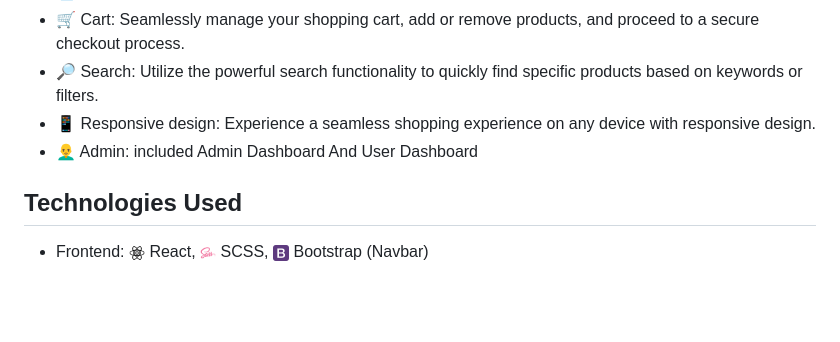
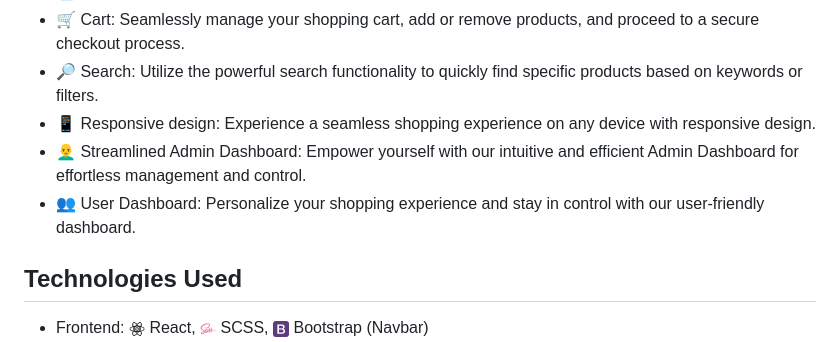
Before and after one commit to harrybhai123/HarryE-Shopping, a Markdown page: README.md, the part around the change. Rendered like a GitHub page; blank space fills up the shorter version.

```diff
--- a/README.md
+++ b/README.md
@@ -15,7 +15,8 @@ SASS, Bootstrap, Node JS, Express, MongoDB, and Braintree for payment integratio
 - :shopping_cart: Cart: Seamlessly manage your shopping cart, add or remove products, and proceed to a secure checkout process.
 - :mag_right: Search: Utilize the powerful search functionality to quickly find specific products based on keywords or filters.
 - :iphone: Responsive design: Experience a seamless shopping experience on any device with responsive design.
-- :bald_man: Admin: included Admin Dashboard And User Dashboard
+- :bald_man: Streamlined Admin Dashboard: Empower yourself with our intuitive and efficient Admin Dashboard for effortless management and control.
+- :busts_in_silhouette: User Dashboard: Personalize your shopping experience and stay in control with our user-friendly dashboard.
 
 ## Technologies Used
 - Frontend: <img src="redme/react.png" alt="React" width="16" height="16" /> React,
```
